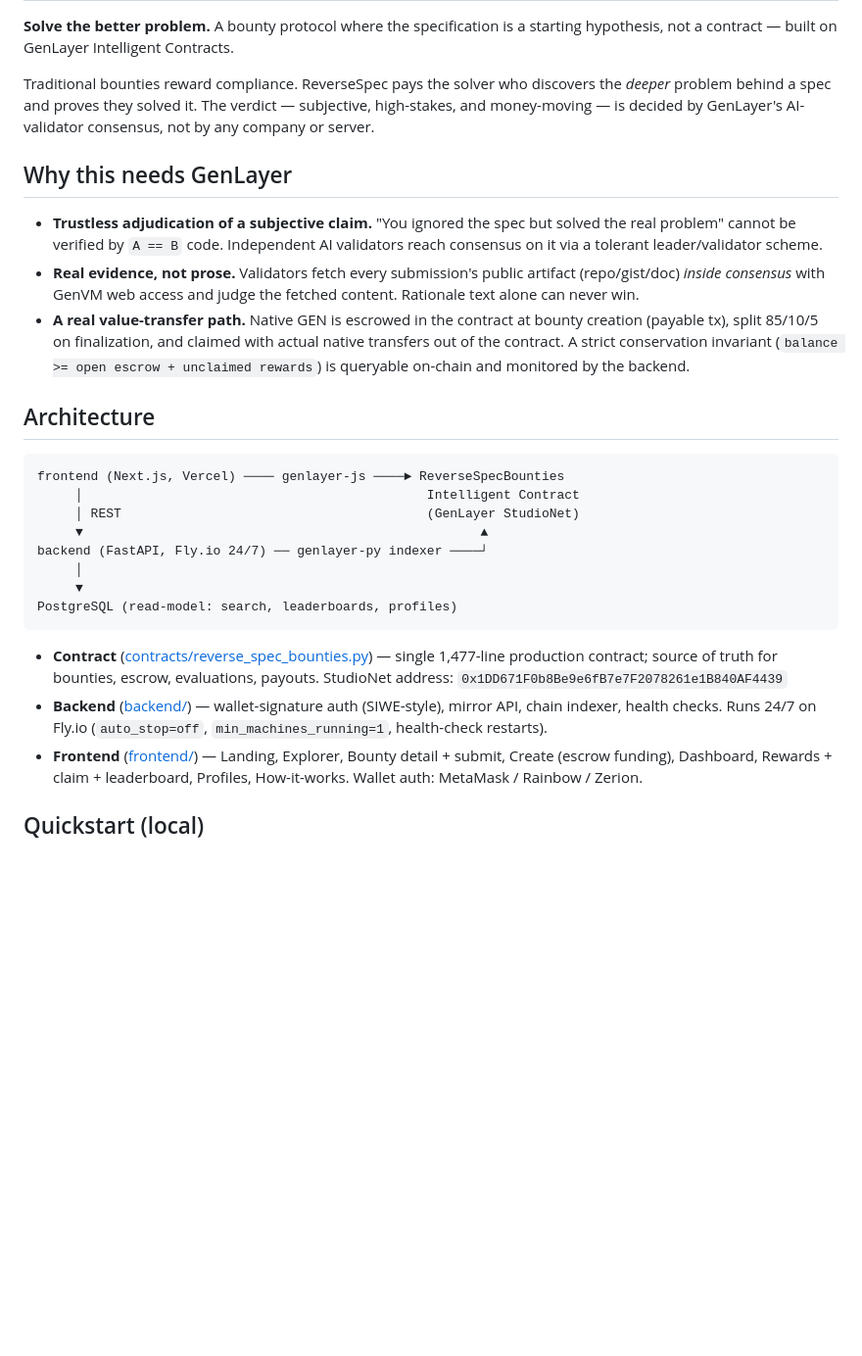
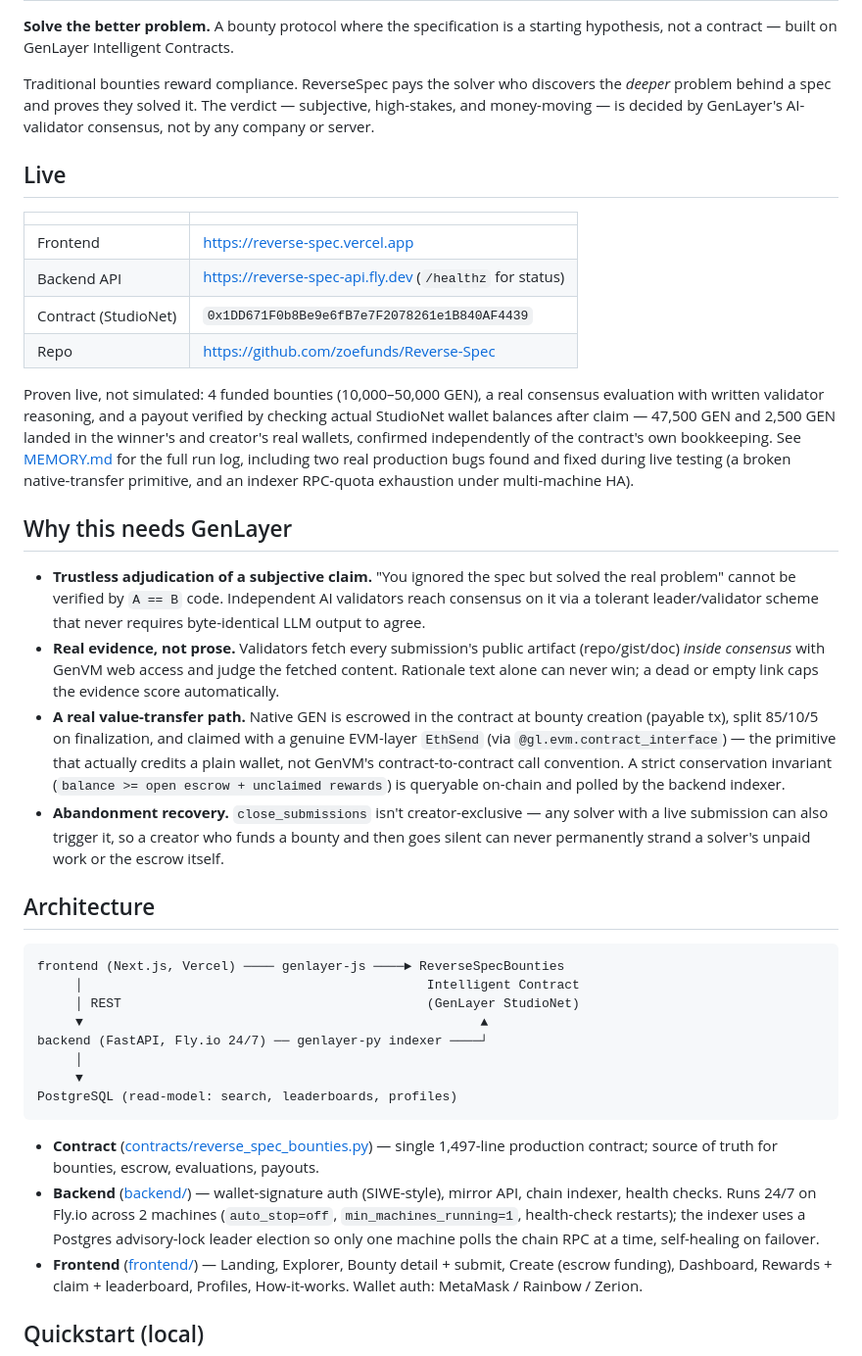
Before and after one commit to zoefunds/Reverse-Spec, a Markdown page: README.md, the part around one of its changes. Shown at 98% size. Drawn GitHub-style; blank space fills up the shorter version.

Commit message:
Update README: live URLs, current test counts (33+12), value-transfer fix, abandonment recovery, indexer HA details

````diff
--- a/README.md
+++ b/README.md
@@ -8,19 +8,45 @@ discovers the *deeper* problem behind a spec and proves they solved it. The
 verdict — subjective, high-stakes, and money-moving — is decided by GenLayer's
 AI-validator consensus, not by any company or server.
 
+## Live
+
+| | |
+|---|---|
+| Frontend | https://reverse-spec.vercel.app |
+| Backend API | https://reverse-spec-api.fly.dev (`/healthz` for status) |
+| Contract (StudioNet) | `0x1DD671F0b8Be9e6fB7e7F2078261e1B840AF4439` |
+| Repo | https://github.com/zoefunds/Reverse-Spec |
+
+Proven live, not simulated: 4 funded bounties (10,000–50,000 GEN), a real
+consensus evaluation with written validator reasoning, and a payout verified
+by checking actual StudioNet wallet balances after claim — 47,500 GEN and
+2,500 GEN landed in the winner's and creator's real wallets, confirmed
+independently of the contract's own bookkeeping. See [MEMORY.md](MEMORY.md)
+for the full run log, including two real production bugs found and fixed
+during live testing (a broken native-transfer primitive, and an indexer
+RPC-quota exhaustion under multi-machine HA).
+
 ## Why this needs GenLayer
 
 - **Trustless adjudication of a subjective claim.** "You ignored the spec but
   solved the real problem" cannot be verified by `A == B` code. Independent
-  AI validators reach consensus on it via a tolerant leader/validator scheme.
+  AI validators reach consensus on it via a tolerant leader/validator scheme
+  that never requires byte-identical LLM output to agree.
 - **Real evidence, not prose.** Validators fetch every submission's public
   artifact (repo/gist/doc) *inside consensus* with GenVM web access and judge
-  the fetched content. Rationale text alone can never win.
+  the fetched content. Rationale text alone can never win; a dead or empty
+  link caps the evidence score automatically.
 - **A real value-transfer path.** Native GEN is escrowed in the contract at
   bounty creation (payable tx), split 85/10/5 on finalization, and claimed
-  with actual native transfers out of the contract. A strict conservation
-  invariant (`balance >= open escrow + unclaimed rewards`) is queryable
-  on-chain and monitored by the backend.
+  with a genuine EVM-layer `EthSend` (via `@gl.evm.contract_interface`) —
+  the primitive that actually credits a plain wallet, not GenVM's
+  contract-to-contract call convention. A strict conservation invariant
+  (`balance >= open escrow + unclaimed rewards`) is queryable on-chain and
+  polled by the backend indexer.
+- **Abandonment recovery.** `close_submissions` isn't creator-exclusive — any
+  solver with a live submission can also trigger it, so a creator who funds a
+  bounty and then goes silent can never permanently strand a solver's
+  unpaid work or the escrow itself.
 
 ## Architecture
 
@@ -36,12 +62,13 @@ PostgreSQL (read-model: search, leaderboards, profiles)
 ```
 
 - **Contract** ([contracts/reverse_spec_bounties.py](contracts/reverse_spec_bounties.py)) — single
-  1,477-line production contract; source of truth for bounties, escrow,
-  evaluations, payouts. StudioNet address:
-  `0x1DD671F0b8Be9e6fB7e7F2078261e1B840AF4439`
+  1,497-line production contract; source of truth for bounties, escrow,
+  evaluations, payouts.
 - **Backend** ([backend/](backend/)) — wallet-signature auth (SIWE-style),
-  mirror API, chain indexer, health checks. Runs 24/7 on Fly.io
-  (`auto_stop=off`, `min_machines_running=1`, health-check restarts).
+  mirror API, chain indexer, health checks. Runs 24/7 on Fly.io across 2
+  machines (`auto_stop=off`, `min_machines_running=1`, health-check
+  restarts); the indexer uses a Postgres advisory-lock leader election so
+  only one machine polls the chain RPC at a time, self-healing on failover.
 - **Frontend** ([frontend/](frontend/)) — Landing, Explorer, Bounty detail +
   submit, Create (escrow funding), Dashboard, Rewards + claim + leaderboard,
   Profiles, How-it-works. Wallet auth: MetaMask / Rainbow / Zerion.
````
Also changed, not shown: other parts of README.md (+7 -2 lines).
